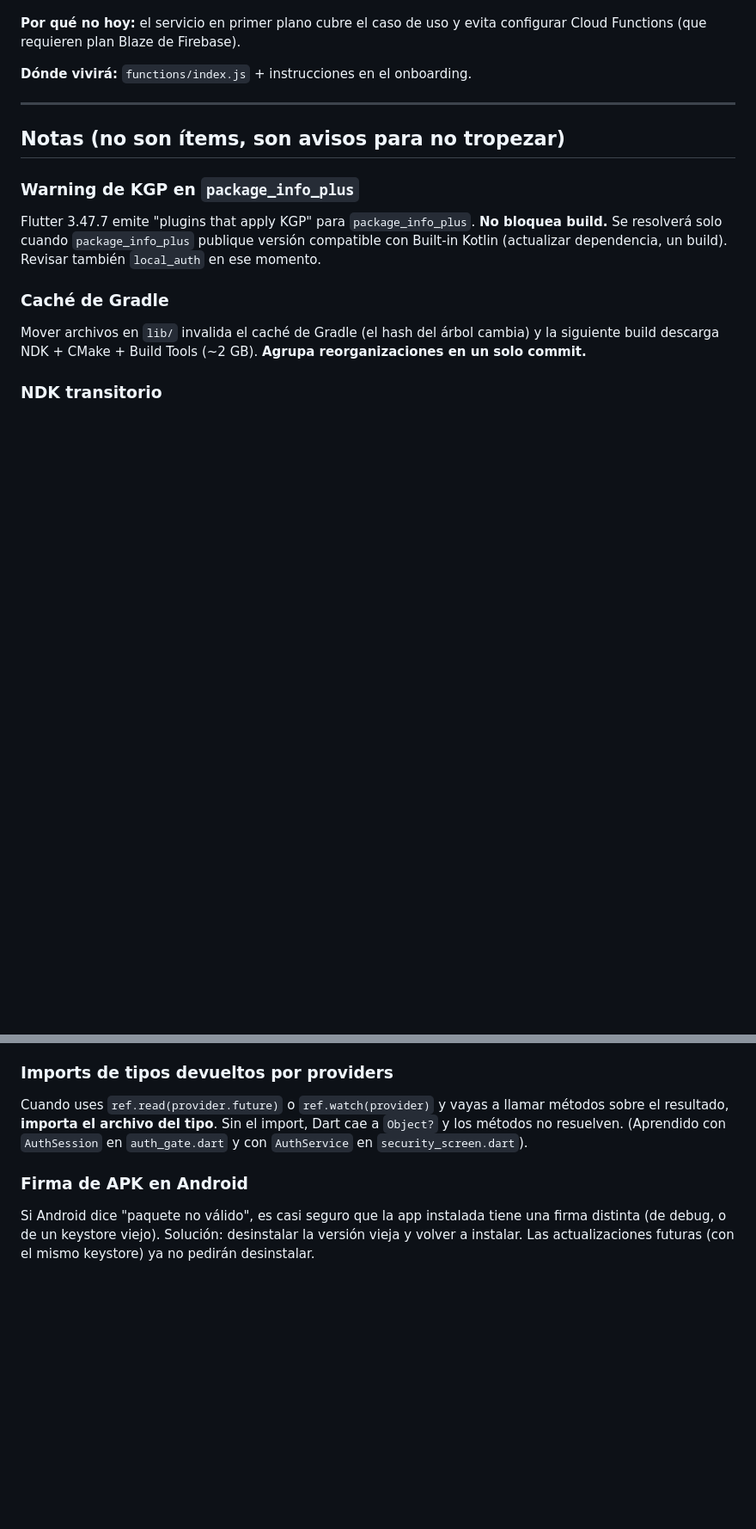
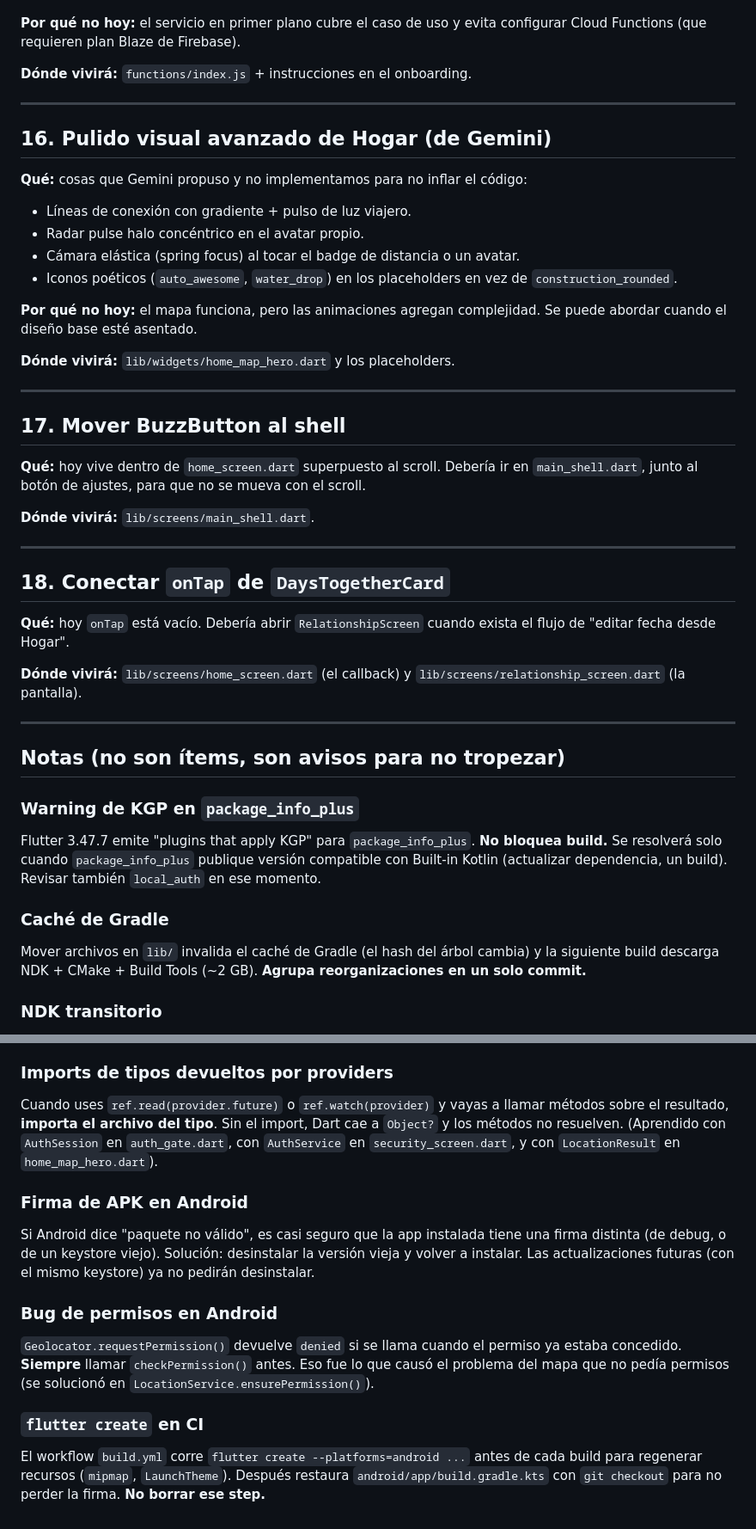
Before and after one commit to iruletas/ailoviu-app, a Markdown page: tools/PENDIENTES.md, 2 parts joined by grey strips. Shown at 86% size. Drawn GitHub-style; blank space fills up the shorter version.

Commit message:
Actualizar PENDIENTES.md

```diff
--- a/tools/PENDIENTES.md
+++ b/tools/PENDIENTES.md
@@ -200,6 +200,34 @@ onboarding.
 
 ---
 
+## 16. Pulido visual avanzado de Hogar (de Gemini)
+**Qué:** cosas que Gemini propuso y no implementamos para no inflar
+el código:
+- Líneas de conexión con gradiente + pulso de luz viajero.
+- Radar pulse halo concéntrico en el avatar propio.
+- Cámara elástica (spring focus) al tocar el badge de distancia o un avatar.
+- Iconos poéticos (`auto_awesome`, `water_drop`) en los placeholders en vez de `construction_rounded`.
+
+**Por qué no hoy:** el mapa funciona, pero las animaciones agregan complejidad. Se puede abordar cuando el diseño base esté asentado.
+
+**Dónde vivirá:** `lib/widgets/home_map_hero.dart` y los placeholders.
+
+---
+
+## 17. Mover BuzzButton al shell
+**Qué:** hoy vive dentro de `home_screen.dart` superpuesto al scroll. Debería ir en `main_shell.dart`, junto al botón de ajustes, para que no se mueva con el scroll.
+
+**Dónde vivirá:** `lib/screens/main_shell.dart`.
+
+---
+
+## 18. Conectar `onTap` de `DaysTogetherCard`
+**Qué:** hoy `onTap` está vacío. Debería abrir `RelationshipScreen` cuando exista el flujo de "editar fecha desde Hogar".
+
+**Dónde vivirá:** `lib/screens/home_screen.dart` (el callback) y `lib/screens/relationship_screen.dart` (la pantalla).
+
+---
+
 ## Notas (no son ítems, son avisos para no tropezar)
 
 ### Warning de KGP en `package_info_plus`
@@ -229,8 +257,9 @@ sobrescribe antes de compilar.
 Cuando uses `ref.read(provider.future)` o `ref.watch(provider)` y
 vayas a llamar métodos sobre el resultado, **importa el archivo del
 tipo**. Sin el import, Dart cae a `Object?` y los métodos no
-resuelven. (Aprendido con `AuthSession` en `auth_gate.dart` y con
-`AuthService` en `security_screen.dart`).
+resuelven. (Aprendido con `AuthSession` en `auth_gate.dart`, con
+`AuthService` en `security_screen.dart`, y con `LocationResult` en
+`home_map_hero.dart`).
 
 ### Firma de APK en Android
 Si Android dice "paquete no válido", es casi seguro que la app
@@ -238,3 +267,15 @@ instalada tiene una firma distinta (de debug, o de un keystore viejo).
 Solución: desinstalar la versión vieja y volver a instalar. Las
 actualizaciones futuras (con el mismo keystore) ya no pedirán
 desinstalar.
+
+### Bug de permisos en Android
+`Geolocator.requestPermission()` devuelve `denied` si se llama cuando
+el permiso ya estaba concedido. **Siempre** llamar `checkPermission()`
+antes. Eso fue lo que causó el problema del mapa que no pedía permisos
+(se solucionó en `LocationService.ensurePermission()`).
+
+### `flutter create` en CI
+El workflow `build.yml` corre `flutter create --platforms=android ...`
+antes de cada build para regenerar recursos (`mipmap`, `LaunchTheme`).
+Después restaura `android/app/build.gradle.kts` con `git checkout` para
+no perder la firma. **No borrar ese step.**
```
Also changed, not shown: other parts of tools/PENDIENTES.md (+1 -1 lines).
